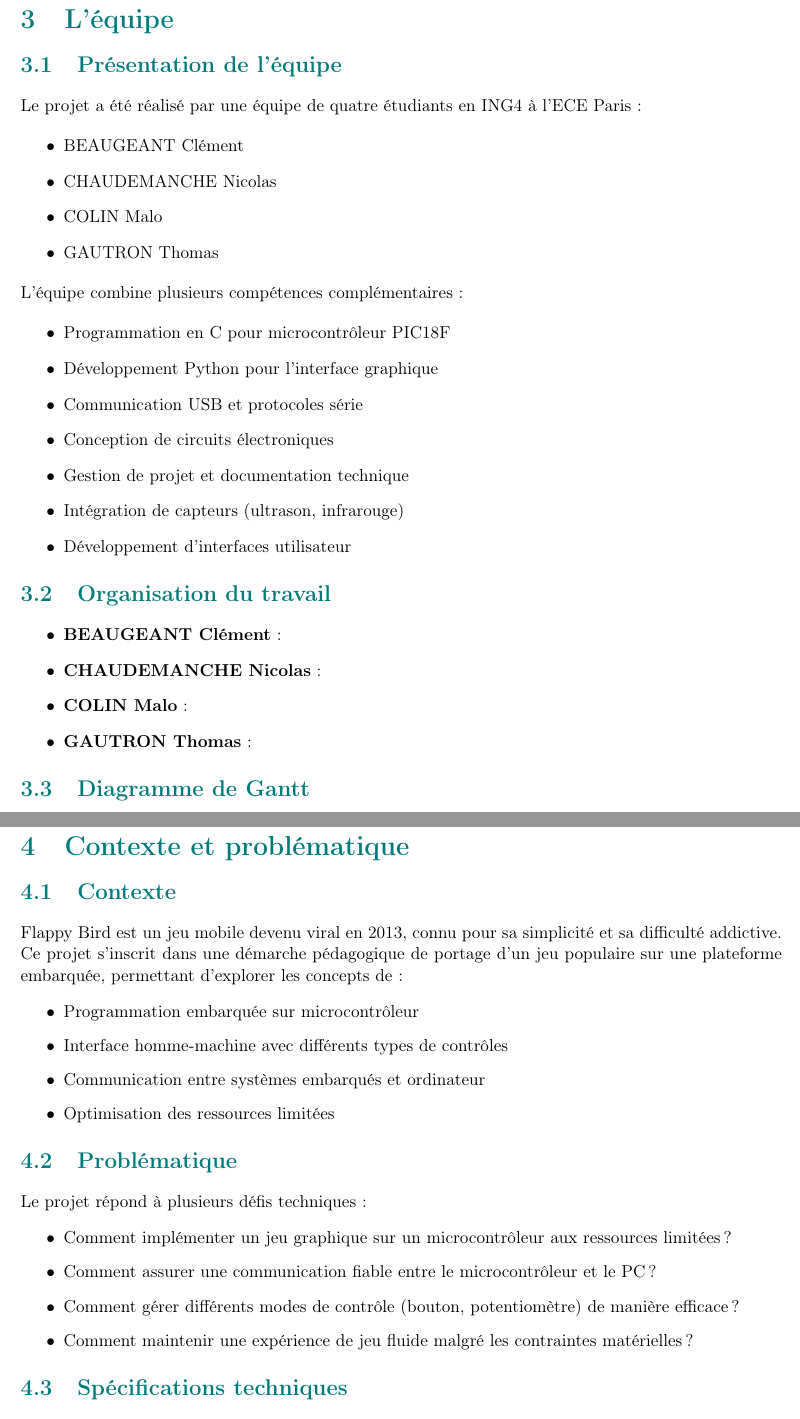
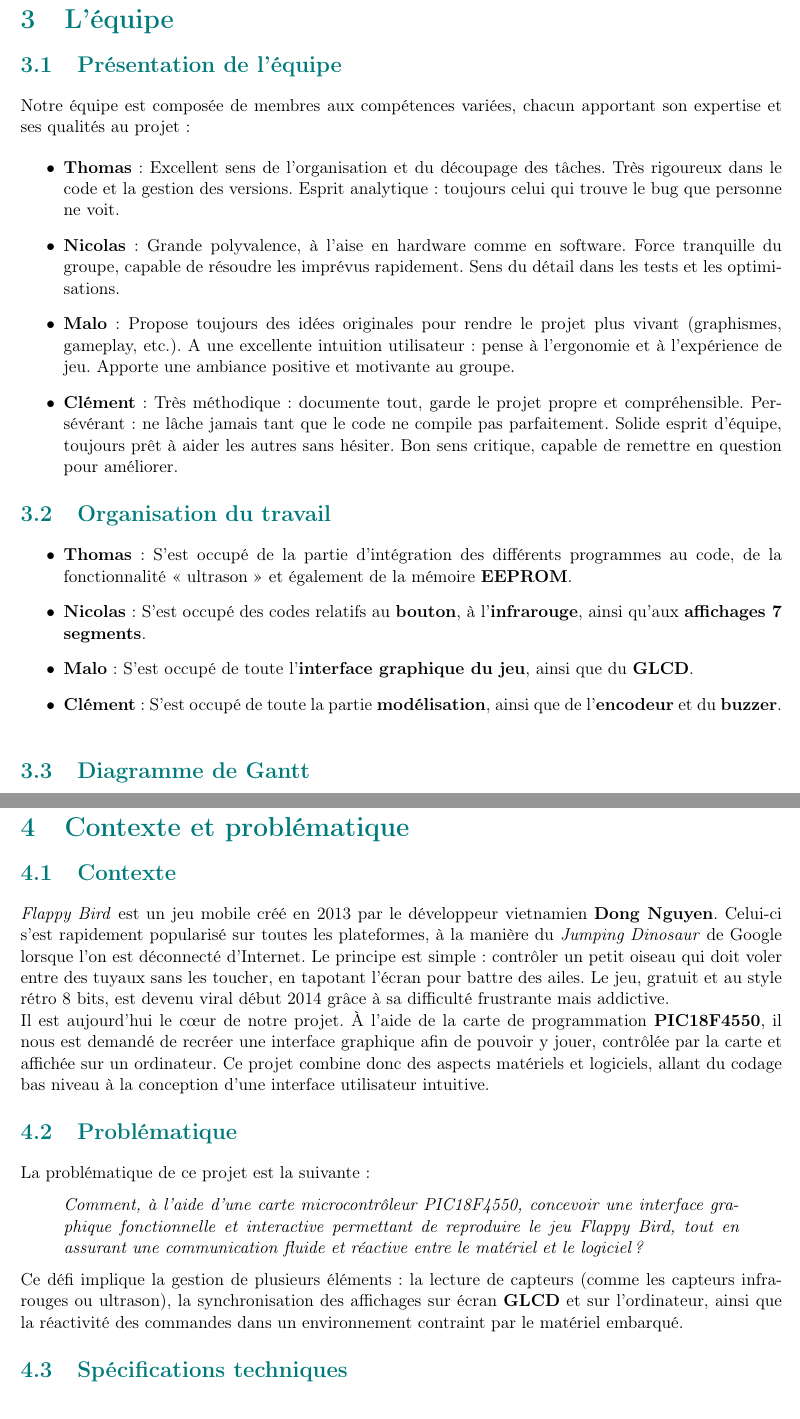
Before and after one commit to Thomas-GAUTRON/FlappyBird_PIC18F4550, a LaTeX document (rapport/rapport-projet-fr.tex): two parts of pages 5 and 6 of 13 before the commit and two parts of pages 5 and 6 of 14 after it, joined at a grey line, cut so that both start at the same text. Compiled offline with pdfLaTeX.

Commit message:
Update rapport-projet-fr.tex

```diff
--- a/rapport/rapport-projet-fr.tex
+++ b/rapport/rapport-projet-fr.tex
@@ -166,32 +166,24 @@
 			\end{tabular}
 	\newpage
 	\section{L'équipe}
-		\subsection{Présentation de l’équipe}
 
-			Le projet a été réalisé par une équipe de quatre étudiants en ING4 à l'ECE Paris :
+\subsection{Présentation de l’équipe}
 
-			\begin{itemize}
-				\item BEAUGEANT Clément
-				\item CHAUDEMANCHE Nicolas
-				\item COLIN Malo
-				\item GAUTRON Thomas
-			\end{itemize}
+Notre équipe est composée de membres aux compétences variées, chacun apportant son expertise et ses qualités au projet :
 
-			L'équipe combine plusieurs compétences complémentaires :
+\begin{itemize}
+    \item \textbf{Thomas} : Excellent sens de l’organisation et du découpage des tâches. Très rigoureux dans le code et la gestion des versions. Esprit analytique : toujours celui qui trouve le bug que personne ne voit.
+    \item \textbf{Nicolas} : Grande polyvalence, à l’aise en hardware comme en software. Force tranquille du groupe, capable de résoudre les imprévus rapidement. Sens du détail dans les tests et les optimisations.
+    \item \textbf{Malo} : Propose toujours des idées originales pour rendre le projet plus vivant (graphismes, gameplay, etc.). A une excellente intuition utilisateur : pense à l’ergonomie et à l’expérience de jeu. Apporte une ambiance positive et motivante au groupe.
+    \item \textbf{Clément} : Très méthodique : documente tout, garde le projet propre et compréhensible. Persévérant : ne lâche jamais tant que le code ne compile pas parfaitement. Solide esprit d’équipe, toujours prêt à aider les autres sans hésiter. Bon sens critique, capable de remettre en question pour améliorer.
+\end{itemize}
 
-			\begin{itemize}
-				\item Programmation en C pour microcontrôleur PIC18F
-				\item Développement Python pour l'interface graphique
-				\item Communication USB et protocoles série
-				\item Conception de circuits électroniques
-				\item Gestion de projet et documentation technique
-				\item Intégration de capteurs (ultrason, infrarouge)
-				\item Développement d'interfaces utilisateur
-			\end{itemize}
+\subsection{Organisation du travail}
 
-		\subsection{Organisation du travail}
-			% TODO: Ajouter un tableau de répartition des tâches avec les responsabilités de chaque membre
-			\begin{itemize}
-				\item \textbf{BEAUGEANT Clément} :
+\begin{itemize}
+    \item \textbf{Thomas} : S’est occupé de la partie d’intégration des différents programmes au code, de la fonctionnalité « ultrason » et également de la mémoire \textbf{EEPROM}.
+    \item \textbf{Nicolas} : S’est occupé des codes relatifs au \textbf{bouton}, à l’\textbf{infrarouge}, ainsi qu’aux \textbf{affichages 7 segments}.
+    \item \textbf{Malo} : S’est occupé de toute l’\textbf{interface graphique du jeu}, ainsi que du \textbf{GLCD}.
+    \item \textbf{Clément} : S’est occupé de toute la partie \textbf{modélisation}, ainsi que de l’\textbf{encodeur} et du \textbf{buzzer}.
+\end{itemize}
 
-				\item \textbf{CHAUDEMANCHE Nicolas} :
@@ -198,8 +194,4 @@
+\end{figure}
 
-				\item \textbf{COLIN Malo} :
+\subsection{Diagramme de Gantt}
 
-				\item \textbf{GAUTRON Thomas} :
-
-			\end{itemize}
-
-		\subsection{Diagramme de Gantt}
@@ -207,27 +202,25 @@
+\end{figure}
 
 	\newpage
 	\section{Contexte et problématique}
 		\subsection{Contexte}
 
-			Flappy Bird est un jeu mobile devenu viral en 2013, connu pour sa simplicité et sa difficulté addictive. Ce projet s'inscrit dans une démarche pédagogique de portage d'un jeu populaire sur une plateforme embarquée, permettant d'explorer les concepts de :
+\textit{Flappy Bird} est un jeu mobile créé en 2013 par le développeur vietnamien \textbf{Dong Nguyen}. Celui-ci s’est rapidement popularisé sur toutes les plateformes, à la manière du \textit{Jumping Dinosaur} de Google lorsque l’on est déconnecté d’Internet.
+Le principe est simple : contrôler un petit oiseau qui doit voler entre des tuyaux sans les toucher, en tapotant l’écran pour battre des ailes.
+Le jeu, gratuit et au style rétro 8 bits, est devenu viral début 2014 grâce à sa difficulté frustrante mais addictive.
 
-			\begin{itemize}
-				\item Programmation embarquée sur microcontrôleur
-				\item Interface homme-machine avec différents types de contrôles
-				\item Communication entre systèmes embarqués et ordinateur
-				\item Optimisation des ressources limitées
-			\end{itemize}
+Il est aujourd’hui le cœur de notre projet. À l’aide de la carte de programmation \textbf{PIC18F4550}, il nous est demandé de recréer une interface graphique afin de pouvoir y jouer, contrôlée par la carte et affichée sur un ordinateur. Ce projet combine donc des aspects matériels et logiciels, allant du codage bas niveau à la conception d’une interface utilisateur intuitive.
 
-		\subsection{Problématique}
+\subsection{Problématique}
 
-			Le projet répond à plusieurs défis techniques :
+La problématique de ce projet est la suivante :
+\begin{quote}
+\textit{Comment, à l’aide d’une carte microcontrôleur PIC18F4550, concevoir une interface graphique fonctionnelle et interactive permettant de reproduire le jeu Flappy Bird, tout en assurant une communication fluide et réactive entre le matériel et le logiciel ?}
+\end{quote}
 
-			\begin{itemize}
-				\item Comment implémenter un jeu graphique sur un microcontrôleur aux ressources limitées ?
-				\item Comment assurer une communication fiable entre le microcontrôleur et le PC ?
-				\item Comment gérer différents modes de contrôle (bouton, potentiomètre) de manière efficace ?
-				\item Comment maintenir une expérience de jeu fluide malgré les contraintes matérielles ?
-			\end{itemize}
+Ce défi implique la gestion de plusieurs éléments : la lecture de capteurs (comme les capteurs infrarouges ou ultrason), la synchronisation des affichages sur écran \textbf{GLCD} et sur l’ordinateur, ainsi que la réactivité des commandes dans un environnement contraint par le matériel embarqué.
+
+
 
 		\subsection{Spécifications techniques}
 			% TODO: Ajouter des critères quantitatifs pour chaque spécification
```
Also changed, not shown: rapport/rapport-projet-fr.tex (9 more changed lines).
